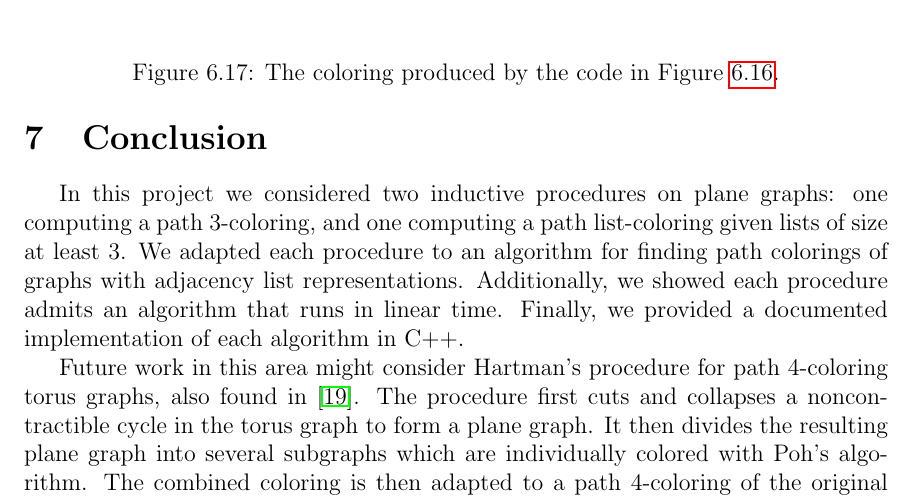
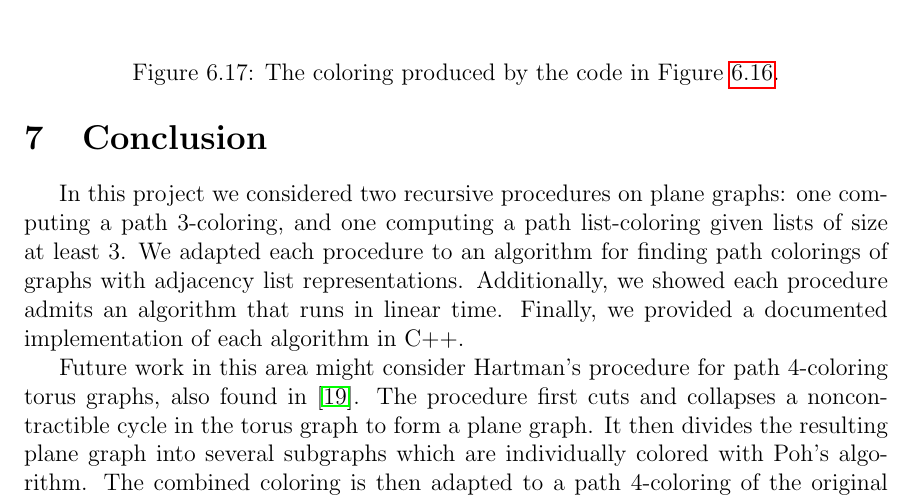
Before and after one commit to permutationlock/path_coloring_bgl, a LaTeX document (doc/writeup/final_paper.tex): part of page 34 of 36, cut so that both start at the same text. Compiled offline with pdfLaTeX.

Commit message:
minor typo.

```diff
--- a/doc/writeup/final_paper.tex
+++ b/doc/writeup/final_paper.tex
@@ -2248,7 +2248,7 @@ $\qquad$
 
 \section{Conclusion}
 
-In this project we considered two inductive procedures on plane graphs: one
+In this project we considered two recursive procedures on plane graphs: one
 computing a path $3$-coloring, and one computing a path list-coloring given
 lists of size at least $3$. We adapted each procedure to an
 algorithm for finding path colorings of graphs with adjacency list
```
Also changed, not shown: doc/writeup/final_paper.pdf.
